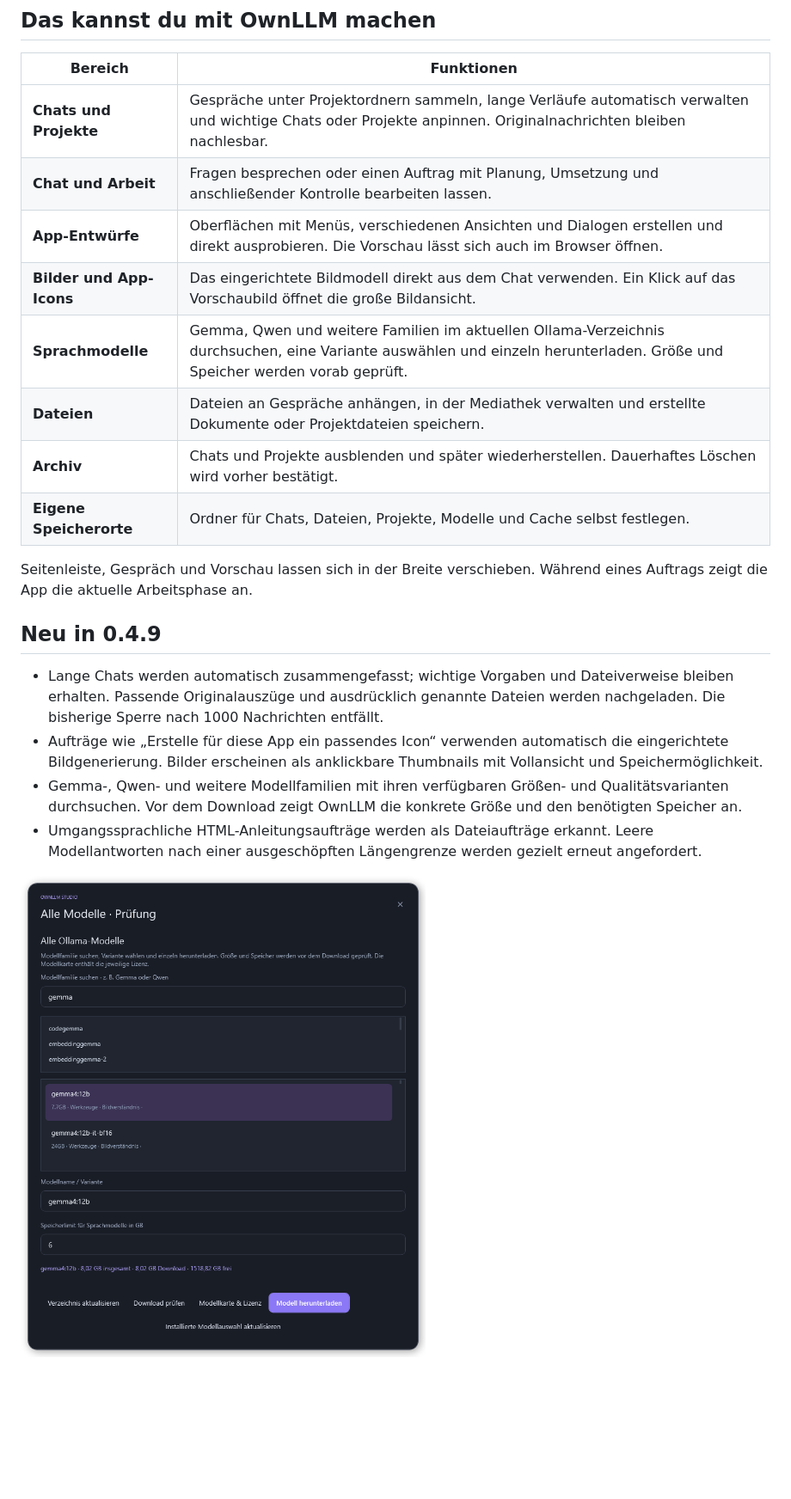
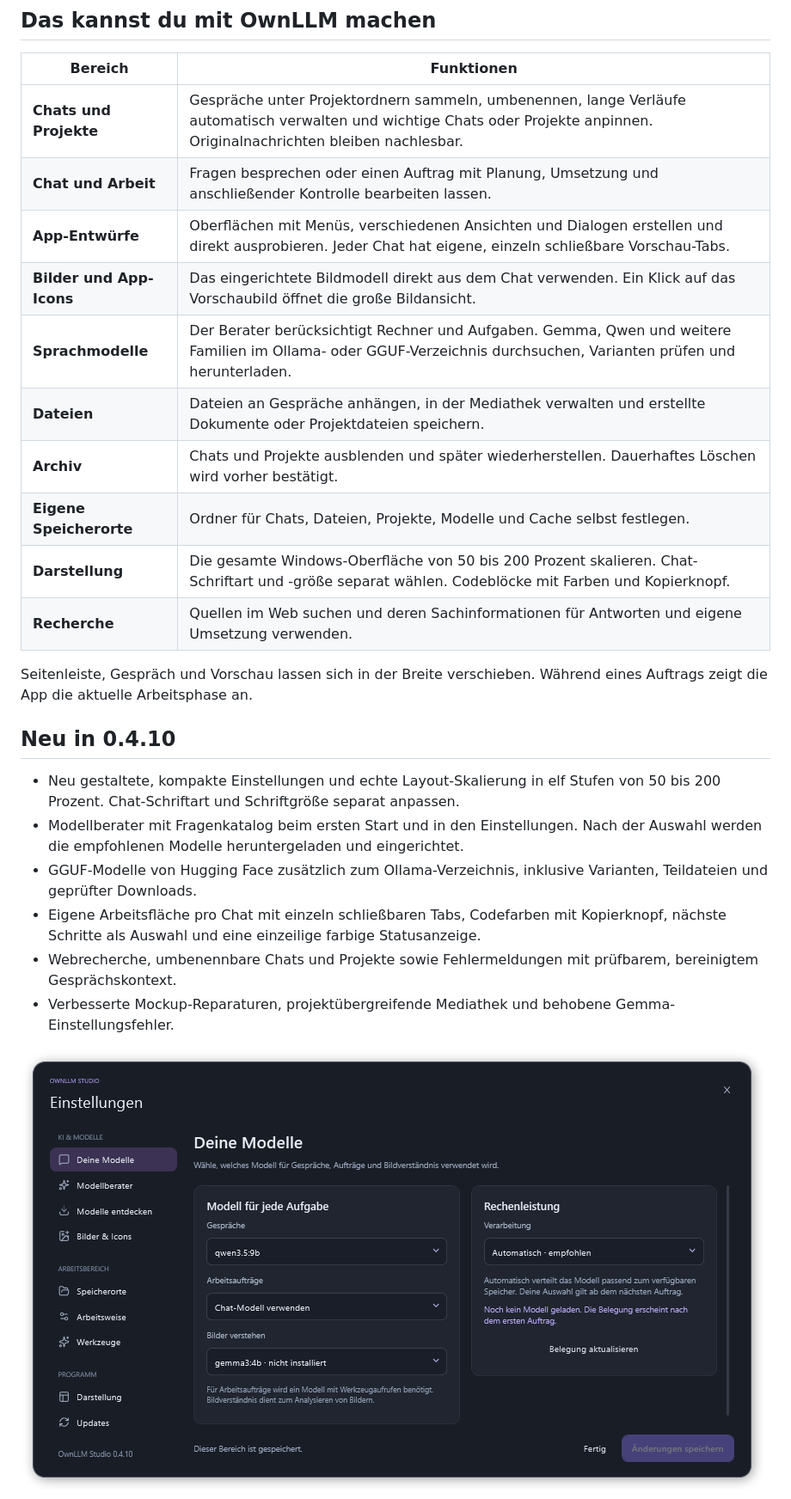
Before and after one commit to ZUMBYTE-AppSolution/ownllm-release, a Markdown page: README.md, the part around one of its changes. Shown at 86% size. GitHub-like rendering; pictures changed too: assets/screenshots/ownllm-einstellungen-0410.png (added); blank space fills up the shorter version.

Commit message:
Present OwnLLM Studio 0.4.10 with screenshots and changelog

```diff
--- a/README.md
+++ b/README.md
@@ -33,23 +33,27 @@ Die Bilder zeigen Beispielprojekte und einen lokal erzeugten App-Entwurf. Die Pa
 
 | Bereich | Funktionen |
 | --- | --- |
-| **Chats und Projekte** | Gespräche unter Projektordnern sammeln, lange Verläufe automatisch verwalten und wichtige Chats oder Projekte anpinnen. Originalnachrichten bleiben nachlesbar. |
+| **Chats und Projekte** | Gespräche unter Projektordnern sammeln, umbenennen, lange Verläufe automatisch verwalten und wichtige Chats oder Projekte anpinnen. Originalnachrichten bleiben nachlesbar. |
 | **Chat und Arbeit** | Fragen besprechen oder einen Auftrag mit Planung, Umsetzung und anschließender Kontrolle bearbeiten lassen. |
-| **App-Entwürfe** | Oberflächen mit Menüs, verschiedenen Ansichten und Dialogen erstellen und direkt ausprobieren. Die Vorschau lässt sich auch im Browser öffnen. |
+| **App-Entwürfe** | Oberflächen mit Menüs, verschiedenen Ansichten und Dialogen erstellen und direkt ausprobieren. Jeder Chat hat eigene, einzeln schließbare Vorschau-Tabs. |
 | **Bilder und App-Icons** | Das eingerichtete Bildmodell direkt aus dem Chat verwenden. Ein Klick auf das Vorschaubild öffnet die große Bildansicht. |
-| **Sprachmodelle** | Gemma, Qwen und weitere Familien im aktuellen Ollama-Verzeichnis durchsuchen, eine Variante auswählen und einzeln herunterladen. Größe und Speicher werden vorab geprüft. |
+| **Sprachmodelle** | Der Berater berücksichtigt Rechner und Aufgaben. Gemma, Qwen und weitere Familien im Ollama- oder GGUF-Verzeichnis durchsuchen, Varianten prüfen und herunterladen. |
 | **Dateien** | Dateien an Gespräche anhängen, in der Mediathek verwalten und erstellte Dokumente oder Projektdateien speichern. |
 | **Archiv** | Chats und Projekte ausblenden und später wiederherstellen. Dauerhaftes Löschen wird vorher bestätigt. |
 | **Eigene Speicherorte** | Ordner für Chats, Dateien, Projekte, Modelle und Cache selbst festlegen. |
+| **Darstellung** | Die gesamte Windows-Oberfläche von 50 bis 200 Prozent skalieren. Chat-Schriftart und -größe separat wählen. Codeblöcke mit Farben und Kopierknopf. |
+| **Recherche** | Quellen im Web suchen und deren Sachinformationen für Antworten und eigene Umsetzung verwenden. |
 
 Seitenleiste, Gespräch und Vorschau lassen sich in der Breite verschieben. Während eines Auftrags zeigt die App die aktuelle Arbeitsphase an.
 
-## Neu in 0.4.9
+## Neu in 0.4.10
 
-- Lange Chats werden automatisch zusammengefasst; wichtige Vorgaben und Dateiverweise bleiben erhalten. Passende Originalauszüge und ausdrücklich genannte Dateien werden nachgeladen. Die bisherige Sperre nach 1000 Nachrichten entfällt.
-- Aufträge wie „Erstelle für diese App ein passendes Icon“ verwenden automatisch die eingerichtete Bildgenerierung. Bilder erscheinen als anklickbare Thumbnails mit Vollansicht und Speichermöglichkeit.
-- Gemma-, Qwen- und weitere Modellfamilien mit ihren verfügbaren Größen- und Qualitätsvarianten durchsuchen. Vor dem Download zeigt OwnLLM die konkrete Größe und den benötigten Speicher an.
-- Umgangssprachliche HTML-Anleitungsaufträge werden als Dateiaufträge erkannt. Leere Modellantworten nach einer ausgeschöpften Längengrenze werden gezielt erneut angefordert.
+- Neu gestaltete, kompakte Einstellungen und echte Layout-Skalierung in elf Stufen von 50 bis 200 Prozent. Chat-Schriftart und Schriftgröße separat anpassen.
+- Modellberater mit Fragenkatalog beim ersten Start und in den Einstellungen. Nach der Auswahl werden die empfohlenen Modelle heruntergeladen und eingerichtet.
+- GGUF-Modelle von Hugging Face zusätzlich zum Ollama-Verzeichnis, inklusive Varianten, Teildateien und geprüfter Downloads.
+- Eigene Arbeitsfläche pro Chat mit einzeln schließbaren Tabs, Codefarben mit Kopierknopf, nächste Schritte als Auswahl und eine einzeilige farbige Statusanzeige.
+- Webrecherche, umbenennbare Chats und Projekte sowie Fehlermeldungen mit prüfbarem, bereinigtem Gesprächskontext.
+- Verbesserte Mockup-Reparaturen, projektübergreifende Mediathek und behobene Gemma-Einstellungsfehler.
 
-![Modellfamilien und Varianten auswählen und Downloadgröße prüfen](assets/screenshots/ownllm-modellkatalog.png)
+![Die neuen kompakten Einstellungen bei 80 Prozent Oberflächengröße](assets/screenshots/ownllm-einstellungen-0410.png)
 
```
Also changed, not shown: other parts of README.md (+8 -5 lines), CHANGELOG.md (+13 -0 lines), assets/screenshots/ownllm-darstellung-0410.png (added).
